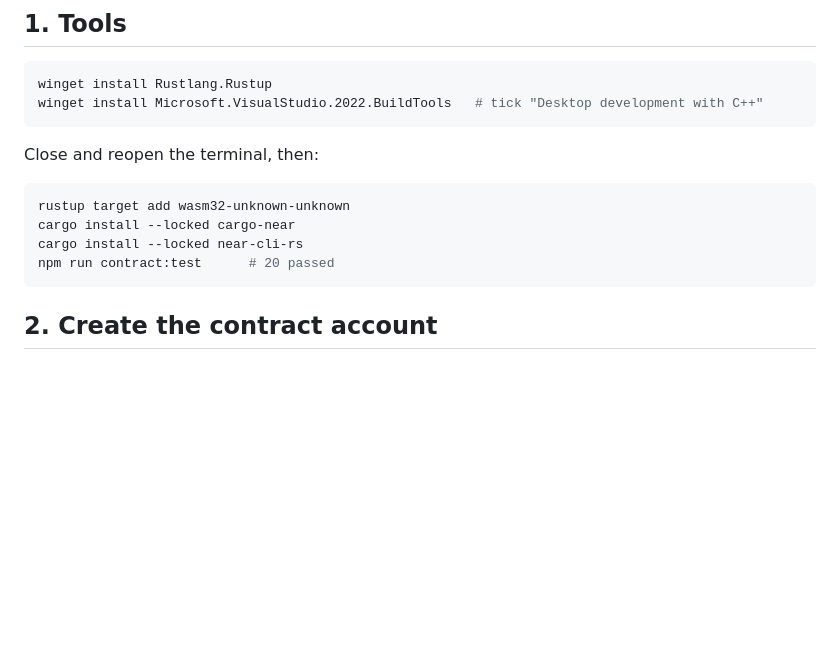
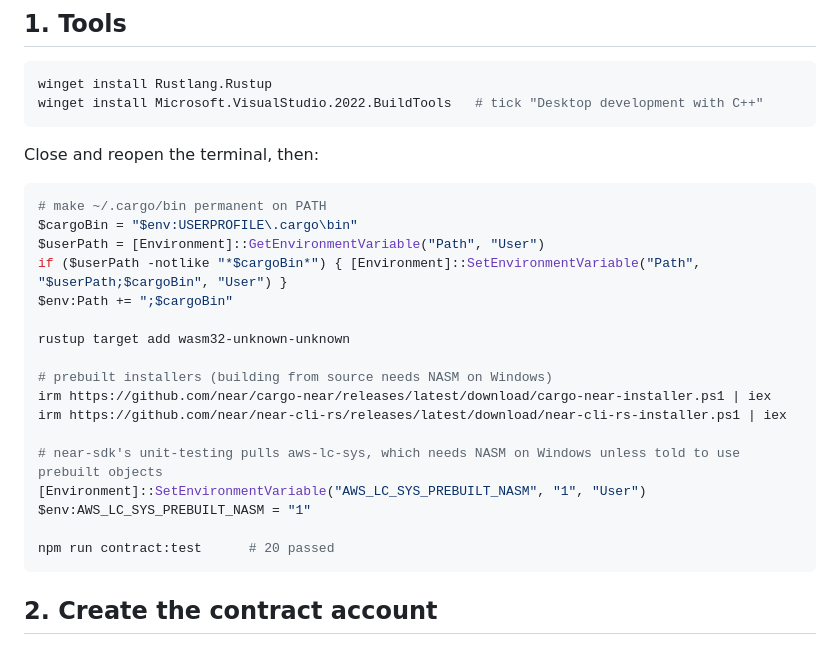
Before and after one commit to nguyenkhangph/hearthmarket, a Markdown page: docs/testnet.md, the part around the change. Drawn GitHub-style; blank space fills up the shorter version.

Commit message:
docs: Windows toolchain notes (PATH, prebuilt cargo-near, AWS_LC_SYS_PREBUILT_NASM)

````diff
--- a/docs/testnet.md
+++ b/docs/testnet.md
@@ -14,9 +14,22 @@ winget install Microsoft.VisualStudio.2022.BuildTools   # tick "Desktop developm
 Close and reopen the terminal, then:
 
 ```powershell
+# make ~/.cargo/bin permanent on PATH
+$cargoBin = "$env:USERPROFILE\.cargo\bin"
+$userPath = [Environment]::GetEnvironmentVariable("Path", "User")
+if ($userPath -notlike "*$cargoBin*") { [Environment]::SetEnvironmentVariable("Path", "$userPath;$cargoBin", "User") }
+$env:Path += ";$cargoBin"
+
 rustup target add wasm32-unknown-unknown
-cargo install --locked cargo-near
-cargo install --locked near-cli-rs
+
+# prebuilt installers (building from source needs NASM on Windows)
+irm https://github.com/near/cargo-near/releases/latest/download/cargo-near-installer.ps1 | iex
+irm https://github.com/near/near-cli-rs/releases/latest/download/near-cli-rs-installer.ps1 | iex
+
+# near-sdk's unit-testing pulls aws-lc-sys, which needs NASM on Windows unless told to use prebuilt objects
+[Environment]::SetEnvironmentVariable("AWS_LC_SYS_PREBUILT_NASM", "1", "User")
+$env:AWS_LC_SYS_PREBUILT_NASM = "1"
+
 npm run contract:test      # 20 passed
 ```
 
````
